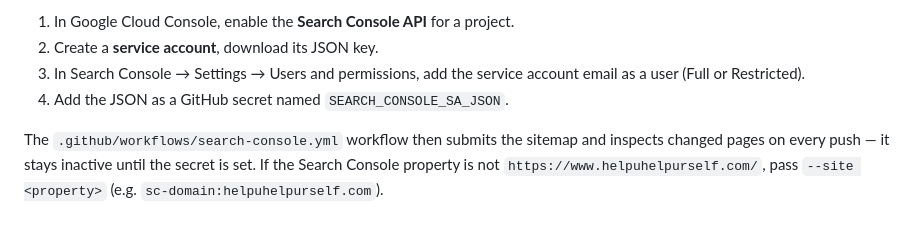
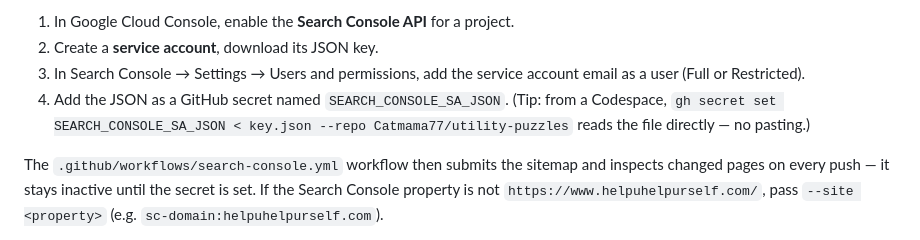
Before and after one commit to Catmama77/utility-puzzles, a Markdown page: README.md, the part around the change. Drawn GitHub-style.

Commit message:
Document the gh CLI shortcut for setting the secret from a Codespace
Generated with Codebuff 🤖
Co-Authored-By: Codebuff <noreply@codebuff.com>

```diff
--- a/README.md
+++ b/README.md
@@ -188,6 +188,8 @@ automatically on every push.
 3. In Search Console → Settings → Users and permissions, add the service
    account email as a user (Full or Restricted).
 4. Add the JSON as a GitHub secret named `SEARCH_CONSOLE_SA_JSON`.
+   (Tip: from a Codespace, `gh secret set SEARCH_CONSOLE_SA_JSON < key.json
+   --repo Catmama77/utility-puzzles` reads the file directly — no pasting.)
 
 The `.github/workflows/search-console.yml` workflow then submits the sitemap
 and inspects changed pages on every push — it stays inactive until the secret
```
